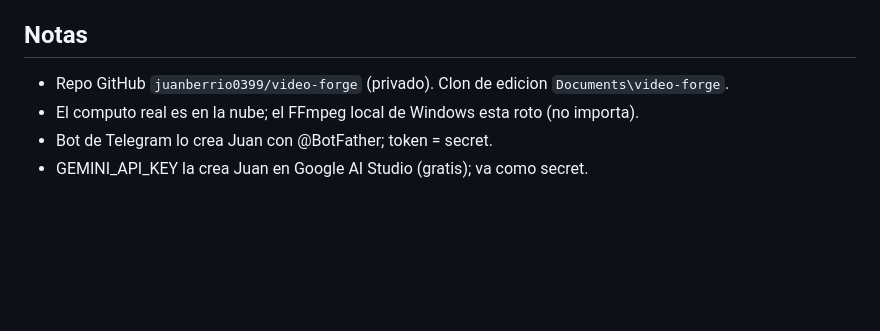
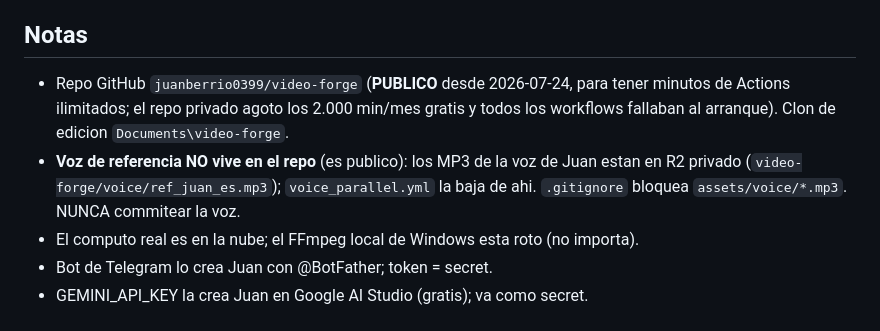
Before and after one commit to juanberrio0399/video-forge, a Markdown page: ROADMAP.md, the part around the change. GitHub-like rendering; blank space fills up the shorter version.

Commit message:
docs: repo ahora publico (Actions ilimitado); voz de referencia vive en R2

```diff
--- a/ROADMAP.md
+++ b/ROADMAP.md
@@ -137,7 +137,12 @@ En `skills/`, cada una con reglas accionables + recursos gratis + errores comune
 
 ## Notas
 
-- Repo GitHub `juanberrio0399/video-forge` (privado). Clon de edicion `Documents\video-forge`.
+- Repo GitHub `juanberrio0399/video-forge` (**PUBLICO** desde 2026-07-24, para tener
+  minutos de Actions ilimitados; el repo privado agoto los 2.000 min/mes gratis y todos
+  los workflows fallaban al arranque). Clon de edicion `Documents\video-forge`.
+- **Voz de referencia NO vive en el repo** (es publico): los MP3 de la voz de Juan estan
+  en R2 privado (`video-forge/voice/ref_juan_es.mp3`); `voice_parallel.yml` la baja de ahi.
+  `.gitignore` bloquea `assets/voice/*.mp3`. NUNCA commitear la voz.
 - El computo real es en la nube; el FFmpeg local de Windows esta roto (no importa).
 - Bot de Telegram lo crea Juan con @BotFather; token = secret.
 - GEMINI_API_KEY la crea Juan en Google AI Studio (gratis); va como secret.
```
